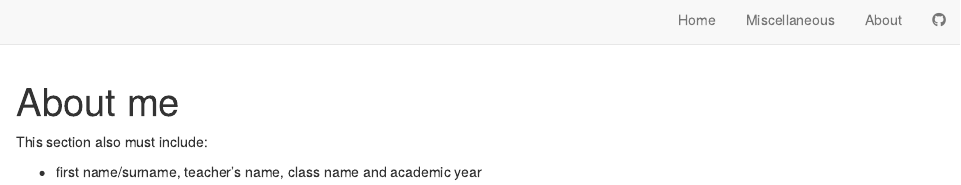
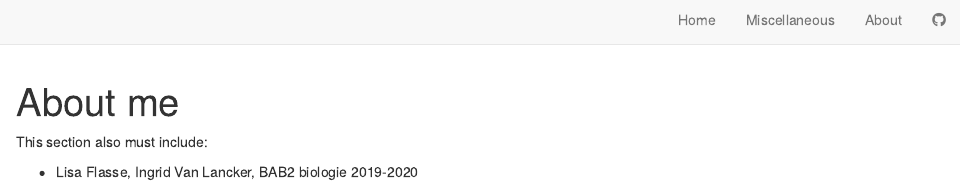
Before and after one commit to lisaflasse/lisa-flasse-blog, an R Markdown document (about.Rmd): the page in a window 1100 px wide, from its top. Rendered offline with R 4.5, knitr and Pandoc, with nearby package versions; drawn as R Markdown's standard HTML page in place of the format the file asks for.

Commit message:
présentation

```diff
--- a/about.Rmd
+++ b/about.Rmd
@@ -5,4 +5,4 @@ title: "About me"
 
 This section also must include:
 
-- first name/surname, teacher’s name, class name and academic year
+- Lisa Flasse, Ingrid Van Lancker, BAB2 biologie 2019-2020
```
Also changed, not shown: 2 other files.
